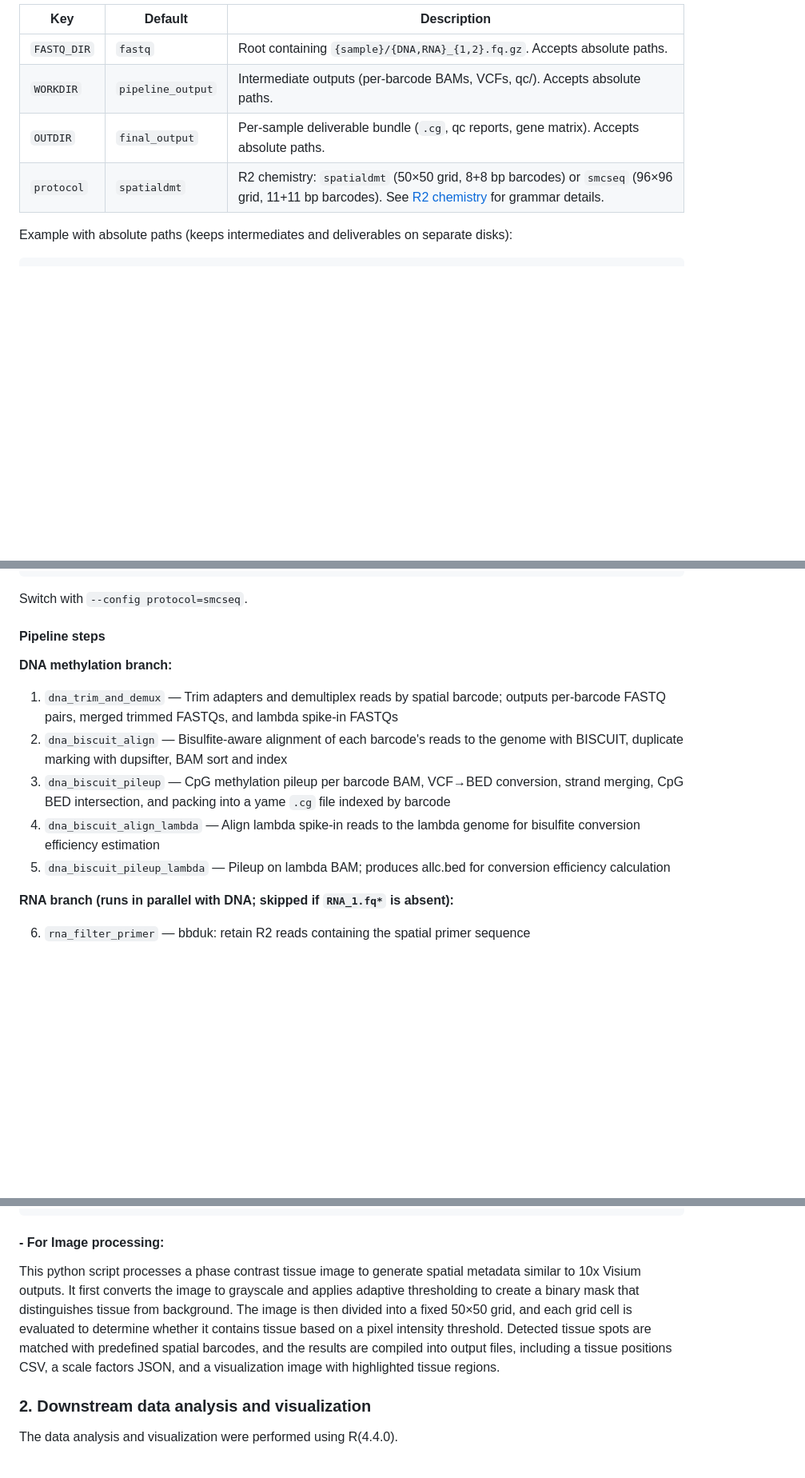
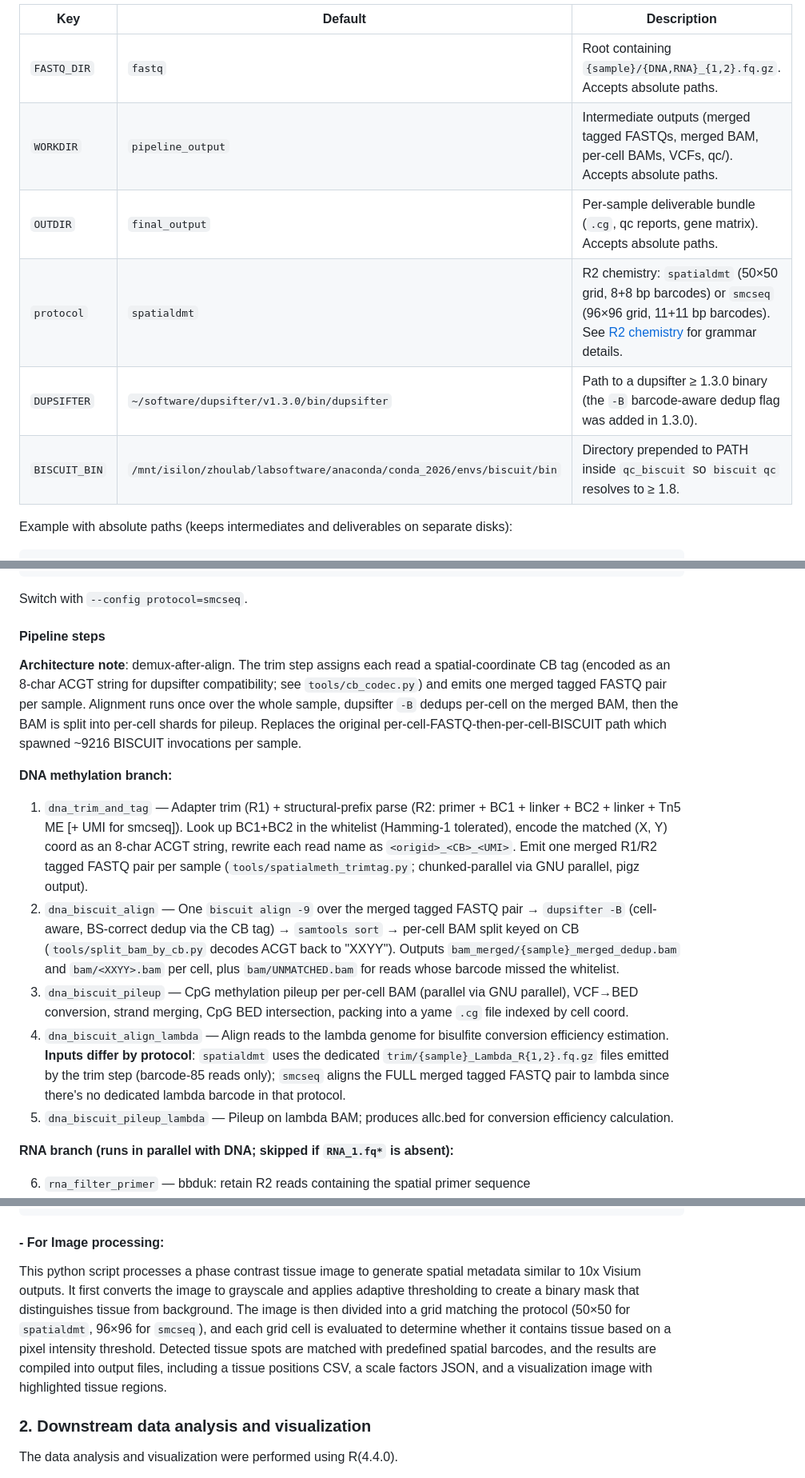
Before and after one commit to zhou-lab/Spatial-DMT-2024, a Markdown page: README.md, 3 parts joined by grey strips. Shown at 80% size. Rendered like a GitHub page; blank space fills up the shorter version.

````diff
--- a/README.md
+++ b/README.md
@@ -139,9 +146,11 @@ Optional path config keys (override via `--config KEY=VALUE` or in profile confi
 | Key | Default | Description |
 |-----|---------|-------------|
 | `FASTQ_DIR` | `fastq` | Root containing `{sample}/{DNA,RNA}_{1,2}.fq.gz`. Accepts absolute paths. |
-| `WORKDIR` | `pipeline_output` | Intermediate outputs (per-barcode BAMs, VCFs, qc/). Accepts absolute paths. |
+| `WORKDIR` | `pipeline_output` | Intermediate outputs (merged tagged FASTQs, merged BAM, per-cell BAMs, VCFs, qc/). Accepts absolute paths. |
 | `OUTDIR` | `final_output` | Per-sample deliverable bundle (`.cg`, qc reports, gene matrix). Accepts absolute paths. |
 | `protocol` | `spatialdmt` | R2 chemistry: `spatialdmt` (50×50 grid, 8+8 bp barcodes) or `smcseq` (96×96 grid, 11+11 bp barcodes). See [R2 chemistry](#r2-chemistry-protocol-switch) for grammar details. |
+| `DUPSIFTER` | `~/software/dupsifter/v1.3.0/bin/dupsifter` | Path to a dupsifter ≥ 1.3.0 binary (the `-B` barcode-aware dedup flag was added in 1.3.0). |
+| `BISCUIT_BIN` | `/mnt/isilon/zhoulab/labsoftware/anaconda/conda_2026/envs/biscuit/bin` | Directory prepended to PATH inside `qc_biscuit` so `biscuit qc` resolves to ≥ 1.8. |
 
 Example with absolute paths (keeps intermediates and deliverables on separate disks):
 ```bash
@@ -199,13 +208,15 @@ Switch with `--config protocol=smcseq`.
 
 #### Pipeline steps
 
+**Architecture note**: demux-after-align. The trim step assigns each read a spatial-coordinate CB tag (encoded as an 8-char ACGT string for dupsifter compatibility; see `tools/cb_codec.py`) and emits one merged tagged FASTQ pair per sample. Alignment runs once over the whole sample, dupsifter `-B` dedups per-cell on the merged BAM, then the BAM is split into per-cell shards for pileup. Replaces the original per-cell-FASTQ-then-per-cell-BISCUIT path which spawned ~9216 BISCUIT invocations per sample.
+
 **DNA methylation branch:**
 
-1. `dna_trim_and_demux` — Trim adapters and demultiplex reads by spatial barcode; outputs per-barcode FASTQ pairs, merged trimmed FASTQs, and lambda spike-in FASTQs
-2. `dna_biscuit_align` — Bisulfite-aware alignment of each barcode's reads to the genome with BISCUIT, duplicate marking with dupsifter, BAM sort and index
-3. `dna_biscuit_pileup` — CpG methylation pileup per barcode BAM, VCF→BED conversion, strand merging, CpG BED intersection, and packing into a yame `.cg` file indexed by barcode
-4. `dna_biscuit_align_lambda` — Align lambda spike-in reads to the lambda genome for bisulfite conversion efficiency estimation
-5. `dna_biscuit_pileup_lambda` — Pileup on lambda BAM; produces allc.bed for conversion efficiency calculation
+1. `dna_trim_and_tag` — Adapter trim (R1) + structural-prefix parse (R2: primer + BC1 + linker + BC2 + linker + Tn5 ME [+ UMI for smcseq]). Look up BC1+BC2 in the whitelist (Hamming-1 tolerated), encode the matched (X, Y) coord as an 8-char ACGT string, rewrite each read name as `<origid>_<CB>_<UMI>`. Emit one merged R1/R2 tagged FASTQ pair per sample (`tools/spatialmeth_trimtag.py`; chunked-parallel via GNU parallel, pigz output).
+2. `dna_biscuit_align` — One `biscuit align -9` over the merged tagged FASTQ pair → `dupsifter -B` (cell-aware, BS-correct dedup via the CB tag) → `samtools sort` → per-cell BAM split keyed on CB (`tools/split_bam_by_cb.py` decodes ACGT back to "XXYY"). Outputs `bam_merged/{sample}_merged_dedup.bam` and `bam/<XXYY>.bam` per cell, plus `bam/UNMATCHED.bam` for reads whose barcode missed the whitelist.
+3. `dna_biscuit_pileup` — CpG methylation pileup per per-cell BAM (parallel via GNU parallel), VCF→BED conversion, strand merging, CpG BED intersection, packing into a yame `.cg` file indexed by cell coord.
+4. `dna_biscuit_align_lambda` — Align reads to the lambda genome for bisulfite conversion efficiency estimation. **Inputs differ by protocol**: `spatialdmt` uses the dedicated `trim/{sample}_Lambda_R{1,2}.fq.gz` files emitted by the trim step (barcode-85 reads only); `smcseq` aligns the FULL merged tagged FASTQ pair to lambda since there's no dedicated lambda barcode in that protocol.
+5. `dna_biscuit_pileup_lambda` — Pileup on lambda BAM; produces allc.bed for conversion efficiency calculation.
 
 **RNA branch (runs in parallel with DNA; skipped if `RNA_1.fq*` is absent):**
 
@@ -319,7 +331,7 @@ snakemake --profile "$REPO/profiles/local_HPC" \
 ```
 
 #### - For Image processing:
-This python script processes a phase contrast tissue image to generate spatial metadata similar to 10x Visium outputs. It first converts the image to grayscale and applies adaptive thresholding to create a binary mask that distinguishes tissue from background. The image is then divided into a fixed 50×50 grid, and each grid cell is evaluated to determine whether it contains tissue based on a pixel intensity threshold. Detected tissue spots are matched with predefined spatial barcodes, and the results are compiled into output files, including a tissue positions CSV, a scale factors JSON, and a visualization image with highlighted tissue regions.
+This python script processes a phase contrast tissue image to generate spatial metadata similar to 10x Visium outputs. It first converts the image to grayscale and applies adaptive thresholding to create a binary mask that distinguishes tissue from background. The image is then divided into a grid matching the protocol (50×50 for `spatialdmt`, 96×96 for `smcseq`), and each grid cell is evaluated to determine whether it contains tissue based on a pixel intensity threshold. Detected tissue spots are matched with predefined spatial barcodes, and the results are compiled into output files, including a tissue positions CSV, a scale factors JSON, and a visualization image with highlighted tissue regions.
 
 ### 2. Downstream data analysis and visualization
 
````
Also changed, not shown: other parts of README.md (+36 -28 lines).
